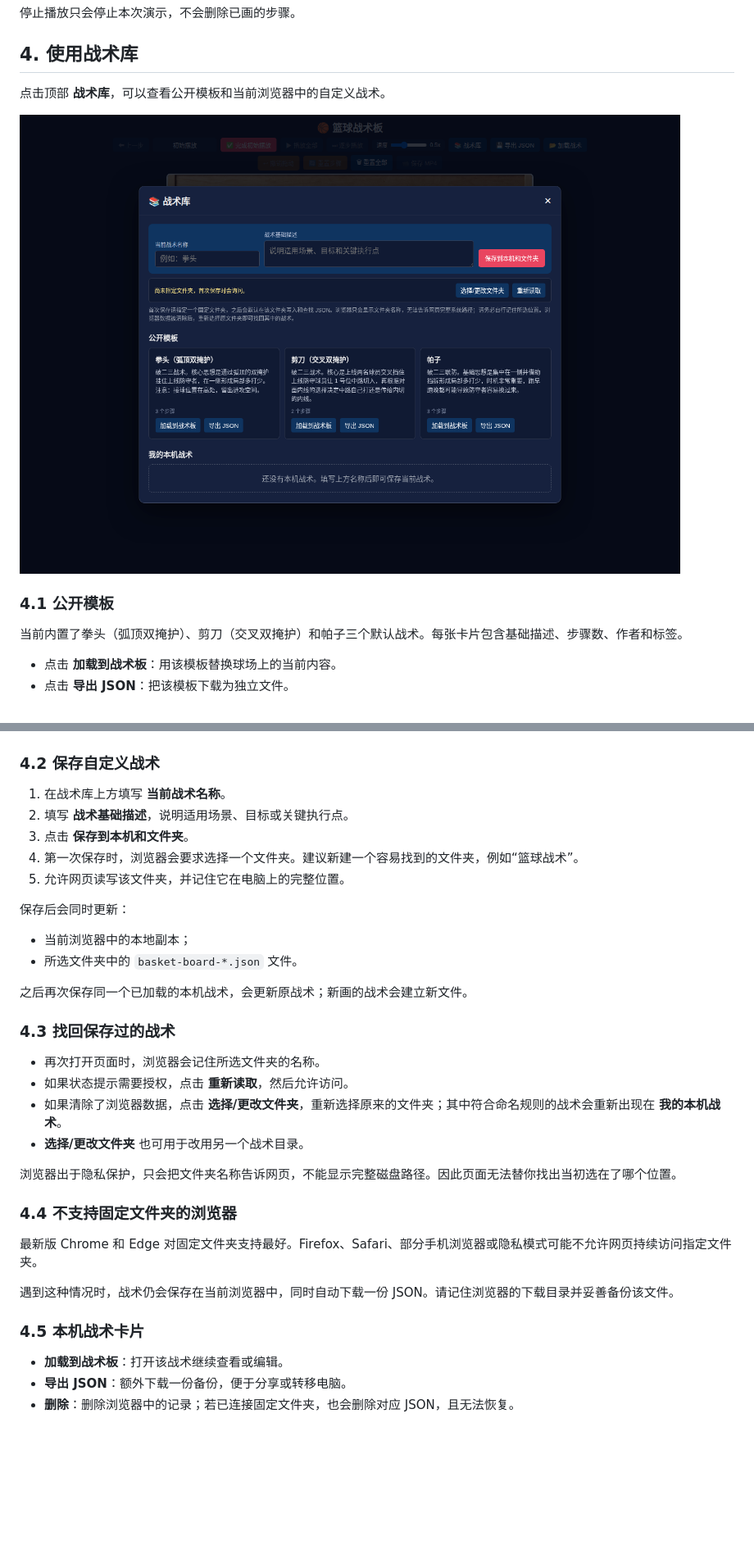
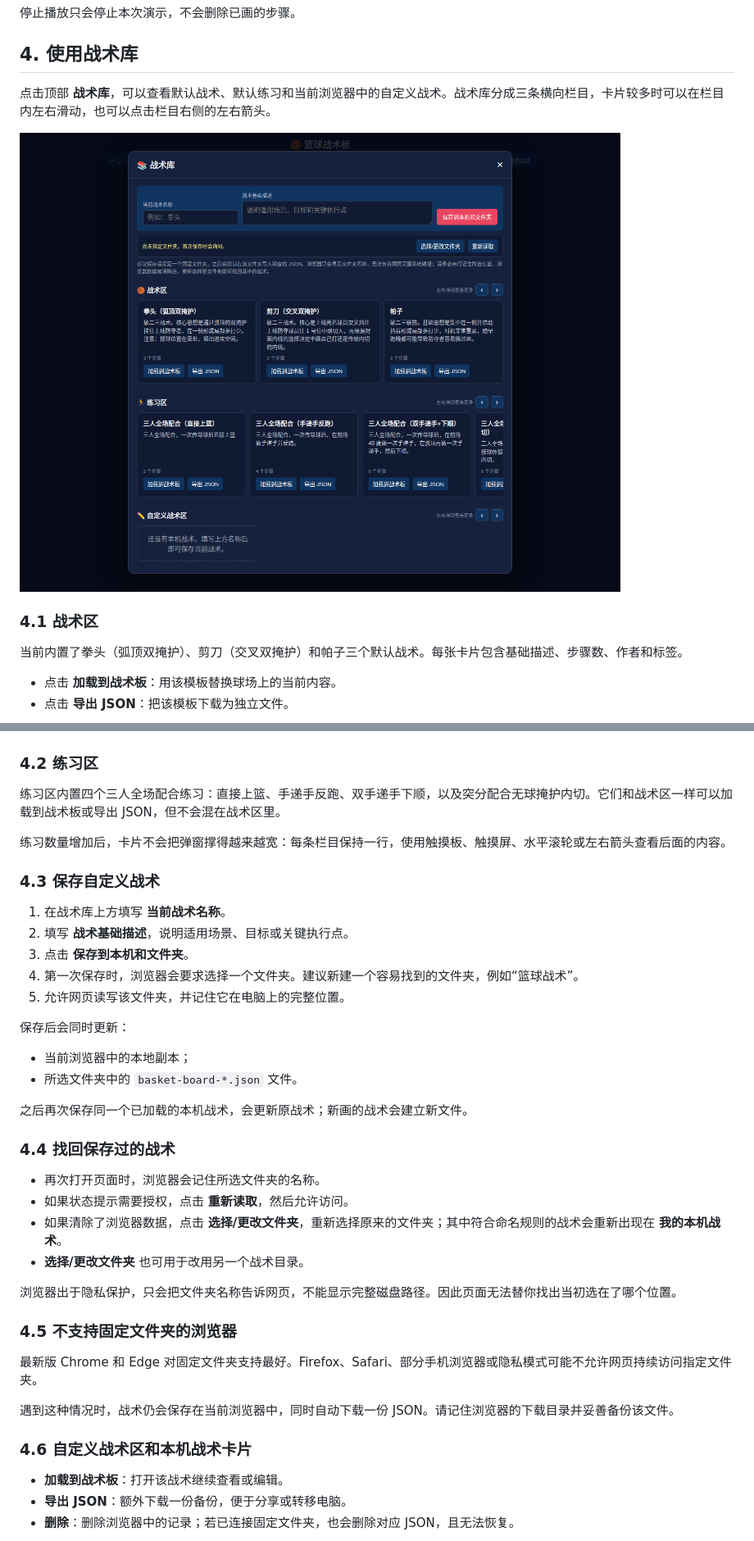
Before and after one commit to bflyer/basket-board, a Markdown page: USER_GUIDE.md, 2 parts joined by grey strips. Shown at 82% size. Drawn GitHub-style; pictures changed too: docs/assets/user-guide/tactic-library-real.png; blank space fills up the shorter version.

```diff
--- a/USER_GUIDE.md
+++ b/USER_GUIDE.md
@@ -81,11 +81,11 @@
 
 ## 4. 使用战术库
 
-点击顶部 **战术库**，可以查看公开模板和当前浏览器中的自定义战术。
+点击顶部 **战术库**，可以查看默认战术、默认练习和当前浏览器中的自定义战术。战术库分成三条横向栏目，卡片较多时可以在栏目内左右滑动，也可以点击栏目右侧的左右箭头。
 
 ![战术库实际界面](docs/assets/user-guide/tactic-library-real.png)
 
-### 4.1 公开模板
+### 4.1 战术区
 
 当前内置了拳头（弧顶双掩护）、剪刀（交叉双掩护）和帕子三个默认战术。每张卡片包含基础描述、步骤数、作者和标签。
 
@@ -96,7 +96,13 @@
 
 ![已载入默认战术模板](docs/assets/user-guide/loaded-template.png)
 
-### 4.2 保存自定义战术
+### 4.2 练习区
+
+练习区内置四个三人全场配合练习：直接上篮、手递手反跑、双手递手下顺，以及突分配合无球掩护内切。它们和战术区一样可以加载到战术板或导出 JSON，但不会混在战术区里。
+
+练习数量增加后，卡片不会把弹窗撑得越来越宽：每条栏目保持一行，使用触摸板、触摸屏、水平滚轮或左右箭头查看后面的内容。
+
+### 4.3 保存自定义战术
 
 1. 在战术库上方填写 **当前战术名称**。
 2. 填写 **战术基础描述**，说明适用场景、目标或关键执行点。
@@ -111,7 +117,7 @@
 
 之后再次保存同一个已加载的本机战术，会更新原战术；新画的战术会建立新文件。
 
-### 4.3 找回保存过的战术
+### 4.4 找回保存过的战术
 
 - 再次打开页面时，浏览器会记住所选文件夹的名称。
 - 如果状态提示需要授权，点击 **重新读取**，然后允许访问。
@@ -120,13 +126,13 @@
 
 浏览器出于隐私保护，只会把文件夹名称告诉网页，不能显示完整磁盘路径。因此页面无法替你找出当初选在了哪个位置。
 
-### 4.4 不支持固定文件夹的浏览器
+### 4.5 不支持固定文件夹的浏览器
 
 最新版 Chrome 和 Edge 对固定文件夹支持最好。Firefox、Safari、部分手机浏览器或隐私模式可能不允许网页持续访问指定文件夹。
 
 遇到这种情况时，战术仍会保存在当前浏览器中，同时自动下载一份 JSON。请记住浏览器的下载目录并妥善备份该文件。
 
-### 4.5 本机战术卡片
+### 4.6 自定义战术区和本机战术卡片
 
 - **加载到战术板**：打开该战术继续查看或编辑。
 - **导出 JSON**：额外下载一份备份，便于分享或转移电脑。
```
Also changed, not shown: other parts of USER_GUIDE.md (+1 -1 lines), README.md (+2 -2 lines), 8 other files.
